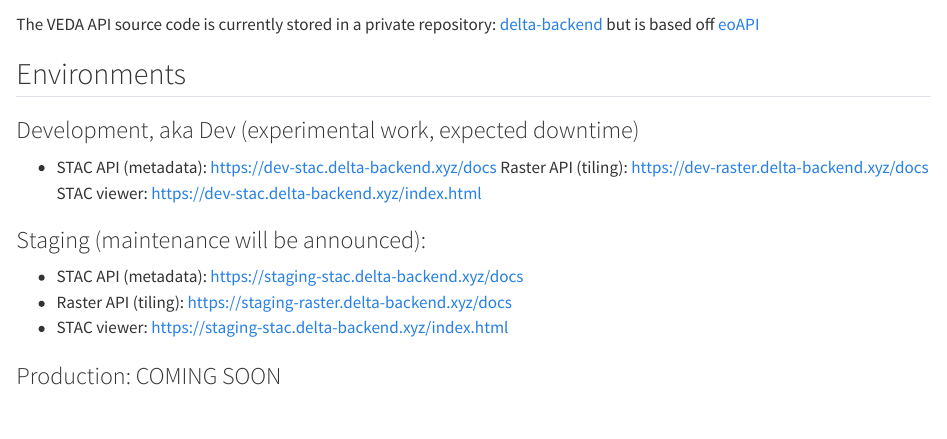
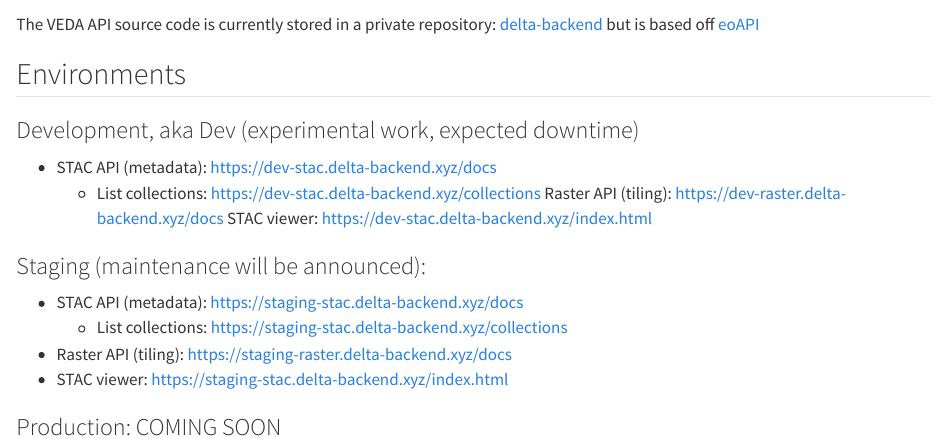
Before and after one commit to NASA-IMPACT/veda-documentation, a Quarto document (veda-apis.qmd): the page in a window 1100 px wide, from 60 px down. Rendered offline with R 4.5, knitr and Pandoc in place of Quarto, with nearby package versions.

Commit message:
Add collections and correct sat-search requirement

```diff
--- a/veda-apis.qmd
+++ b/veda-apis.qmd
@@ -7,12 +7,14 @@ The VEDA API source code is currently stored in a private repository: [delta-bac
 ### Development, aka Dev (experimental work, expected downtime)
 
 * STAC API (metadata): [https://dev-stac.delta-backend.xyz/docs](https://dev-stac.delta-backend.xyz/docs)
+  * List collections: [https://dev-stac.delta-backend.xyz/collections](https://dev-stac.delta-backend.xyz/collections)
 Raster API (tiling): [https://dev-raster.delta-backend.xyz/docs](https://dev-raster.delta-backend.xyz/docs)
 STAC viewer: [https://dev-stac.delta-backend.xyz/index.html](https://dev-stac.delta-backend.xyz/index.html)
 
 ### Staging (maintenance will be announced):
 
 * STAC API (metadata): [https://staging-stac.delta-backend.xyz/docs](https://staging-stac.delta-backend.xyz/docs)
+  * List collections: [https://staging-stac.delta-backend.xyz/collections](https://staging-stac.delta-backend.xyz/collections)
 * Raster API (tiling): [https://staging-raster.delta-backend.xyz/docs](https://staging-raster.delta-backend.xyz/docs)
 * STAC viewer: [https://staging-stac.delta-backend.xyz/index.html](https://staging-stac.delta-backend.xyz/index.html)
 
```
Also changed, not shown: requirements.txt (+1 -1 lines).
